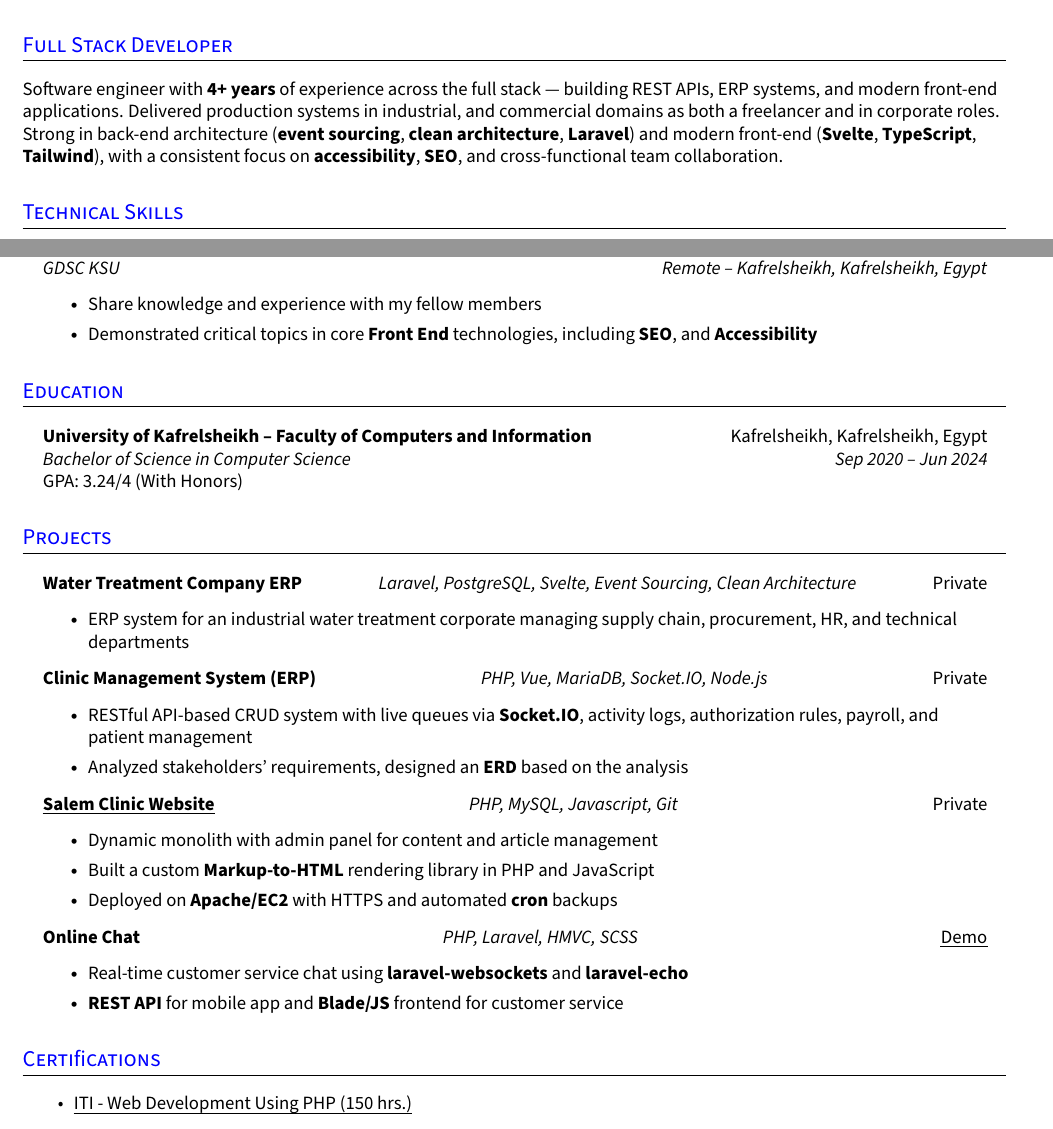
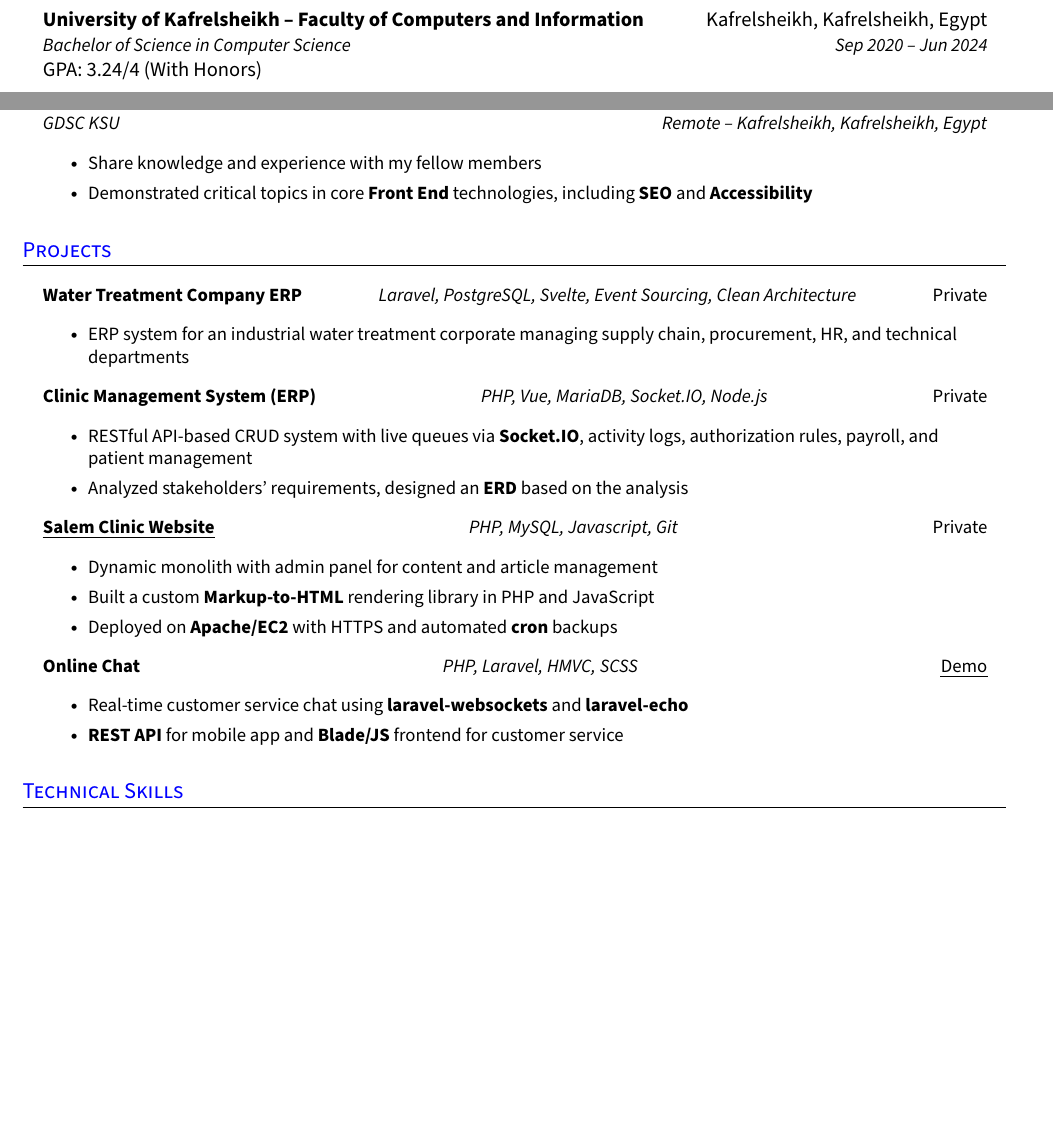
Before and after one commit to Mohammed4mach/my-cvs, a LaTeX document (fullstack_Mohammed_Abdulsalam.tex): two parts of pages 1 and 2 of 2, joined at a grey line, cut at the place of the change, the shorter picture padded with empty space. Compiled offline with pdfLaTeX.

Commit message:
update cvs
- Hide summary
- Education first
- Hide certificates

```diff
--- a/fullstack_Mohammed_Abdulsalam.tex
+++ b/fullstack_Mohammed_Abdulsalam.tex
@@ -170,12 +170,52 @@
 %-----------SUMMARY--------------------------
 % Keep this short, simple and straigth to point
 
-\section{Full Stack Developer}
-\small{
-  Software engineer with \textbf{4+ years} of experience across the full stack — building REST APIs, ERP systems, and modern front-end applications. Delivered production systems in industrial, and commercial domains as both a freelancer and in corporate roles. Strong in back-end architecture (\textbf{event sourcing}, \textbf{clean architecture}, \textbf{Laravel}) and modern front-end (\textbf{Svelte}, \textbf{TypeScript}, \textbf{Tailwind}), with a consistent focus on \textbf{accessibility}, \textbf{SEO}, and cross-functional team collaboration.
-}
+% \section{Full Stack Developer}
+% \small{
+%   Software engineer with \textbf{4+ years} of experience across the full stack —
+%   building REST APIs, ERP systems, and modern front-end applications.
+%   Strong in back-end architecture (\textbf{event sourcing}, \textbf{clean architecture},
+%   \textbf{Laravel}) and modern front-end (\textbf{React}, \textbf{Svelte}, \textbf{TypeScript},
+%   \textbf{Tailwind}), with a consistent focus on \textbf{accessibility},
+%   \textbf{SEO}, and cross-functional team collaboration.
+%   Comfortable owning systems end-to-end: from requirements analysis and
+%   design to deployment and server maintenance on \textbf{AWS EC2}.
+% }
 %--------------------------------------------
 
+%-----------EDUCATION-------------------------
+% Mention your CGPA, if its good, in the first row of second column
+
+\section{Education}
+  \resumeHeadingListStart{}
+    \import{includes/education}{BSc-computer-science}
+  \resumeHeadingListEnd{}
+%---------------------------------------------
+
+%-----------EXPERIENCE-----------------------
+% Distill all your talking points to small bullet points which follow the pattern "challenge-action-result" for maximum efficiency. Try to quantify (use numbers) your points whenver possible, highlist words of importance
+
+\section{Experience}
+\resumeHeadingListStart{}
+  \import{includes/experience/}{software-engineer-bytes-maestros-fullstack}
+  \import{includes/experience/}{software-engineer-gopuppy-fullstack}
+  \import{includes/experience/}{fullstack-storiagate-fullstack}
+  \import{includes/experience/}{fullstack-freelance}
+  \import{includes/experience/}{vice-head-GDSC}
+\resumeHeadingListEnd{}
+%---------------------------------------------
+
+%-----------PROJECTS--------------------------
+% Use resumeQuadHeading if four elements are feasible (ex: demo video link), else use resumeTrioHeading. Keep the bullet points simple and concise and try to cover wide variety of skills you have used to build these projects
+
+\section{Projects}
+  \resumeHeadingListStart{}
+    \import{includes/projects/}{water-treatment-company-erp}
+    \import{includes/projects/}{clinic-management-system}
+    \import{includes/projects/}{salem-clinic-website}
+    \import{includes/projects/}{online-chat}
+  \resumeHeadingListEnd{}
+%--------------------------------------------
 
 %--------------SKILLS------------------------
 % Add or remove resumeSectionTypes according to your needs
@@ -193,54 +233,16 @@
   \resumeHeadingListEnd{}
 %--------------------------------------------
 
-
-%-----------EXPERIENCE-----------------------
-% Distill all your talking points to small bullet points which follow the pattern "challenge-action-result" for maximum efficiency. Try to quantify (use numbers) your points whenver possible, highlist words of importance
-
-\section{Experience}
-\resumeHeadingListStart{}
-  \import{includes/experience/}{software-engineer-bytes-maestros-fullstack}
-  \import{includes/experience/}{software-engineer-gopuppy-fullstack}
-  \import{includes/experience/}{fullstack-storiagate-fullstack}
-  \import{includes/experience/}{fullstack-freelance}
-  \import{includes/experience/}{vice-head-GDSC}
-\resumeHeadingListEnd{}
-%---------------------------------------------
-
-
-%-----------EDUCATION-------------------------
-% Mention your CGPA, if its good, in the first row of second column
-
-\section{Education}
-  \resumeHeadingListStart{}
-    \import{includes/education}{BSc-computer-science}
-  \resumeHeadingListEnd{}
-%---------------------------------------------
-
-
-%-----------PROJECTS--------------------------
-% Use resumeQuadHeading if four elements are feasible (ex: demo video link), else use resumeTrioHeading. Keep the bullet points simple and concise and try to cover wide variety of skills you have used to build these projects
-
-\section{Projects}
-  \resumeHeadingListStart{}
-    \import{includes/projects/}{water-treatment-company-erp}
-    \import{includes/projects/}{clinic-management-system}
-    \import{includes/projects/}{salem-clinic-website}
-    \import{includes/projects/}{online-chat}
-  \resumeHeadingListEnd{}
-%--------------------------------------------
-
-
 %----------------OTHERS----------------------
 % You can add your acheivements, accolades, certifications etc. here.
 
-\section{Certifications}
-  \resumeItemListStart{}
-    \import{includes/certificates/}{iti-php}
-    % \resumeItem{\href{https://dummy-certification.com}{\uline{Certified Web Developer by the W3C}}}
-    % \resumeItem{\href{https://dummy-certification.com}{\uline{Microsoft Certified: Azure Developer Associate}}}
-    % \resumeItem{\href{https://dummy-certification.com}{\uline{AWS Certified Developer - Associate}}}
-  \resumeItemListEnd{}
+% \section{Certifications}
+%   \resumeItemListStart{}
+%     \import{includes/certificates/}{iti-php}
+%     % \resumeItem{\href{https://dummy-certification.com}{\uline{Certified Web Developer by the W3C}}}
+%     % \resumeItem{\href{https://dummy-certification.com}{\uline{Microsoft Certified: Azure Developer Associate}}}
+%     % \resumeItem{\href{https://dummy-certification.com}{\uline{AWS Certified Developer - Associate}}}
+%   \resumeItemListEnd{}
 %--------------------------------------------
 
 \end{document}
```
Also changed, not shown: back-end_Mohammed_Abdulsalam.tex (+51 -51 lines), front-end_Mohammed_Abdulsalam.tex (+25 -29 lines), includes/experience/vice-head-GDSC.tex (+1 -1 lines), out/back-end_Mohammed_Abdulsalam.pdf, out/front-end_Mohammed_Abdulsalam.pdf, out/fullstack_Mohammed_Abdulsalam.pdf.
